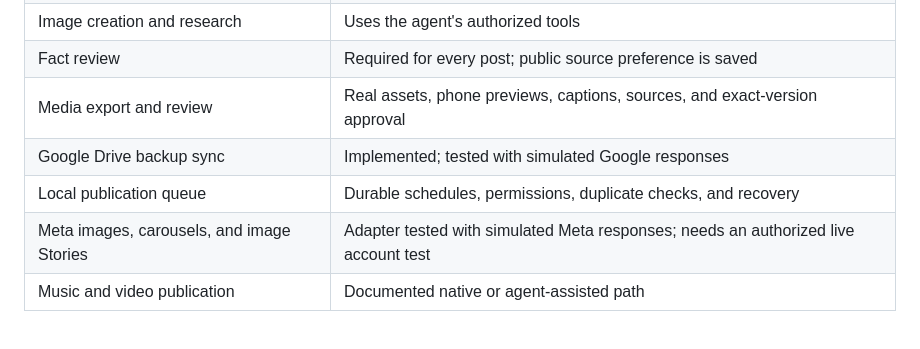
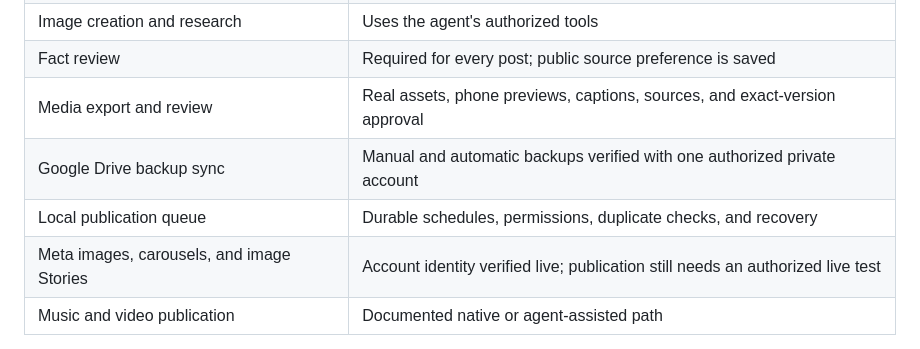
Before and after one commit to vahe-s/virax-media-engine, a Markdown page: README.md, the part around the change. Rendered like a GitHub page.

Commit message:
docs: record verified account connection and Drive backup

```diff
--- a/README.md
+++ b/README.md
@@ -97,9 +97,9 @@ Client posts follow the client's own brand rules.
 | Image creation and research | Uses the agent's authorized tools |
 | Fact review | Required for every post; public source preference is saved |
 | Media export and review | Real assets, phone previews, captions, sources, and exact-version approval |
-| Google Drive backup sync | Implemented; tested with simulated Google responses |
+| Google Drive backup sync | Manual and automatic backups verified with one authorized private account |
 | Local publication queue | Durable schedules, permissions, duplicate checks, and recovery |
-| Meta images, carousels, and image Stories | Adapter tested with simulated Meta responses; needs an authorized live account test |
+| Meta images, carousels, and image Stories | Account identity verified live; publication still needs an authorized live test |
 | Music and video publication | Documented native or agent-assisted path |
 
 The engine does not run a hidden model or add an AI provider bill.
```
Also changed, not shown: docs/platforms.md (+4 -1 lines), docs/verification.md (+15 -1 lines).
